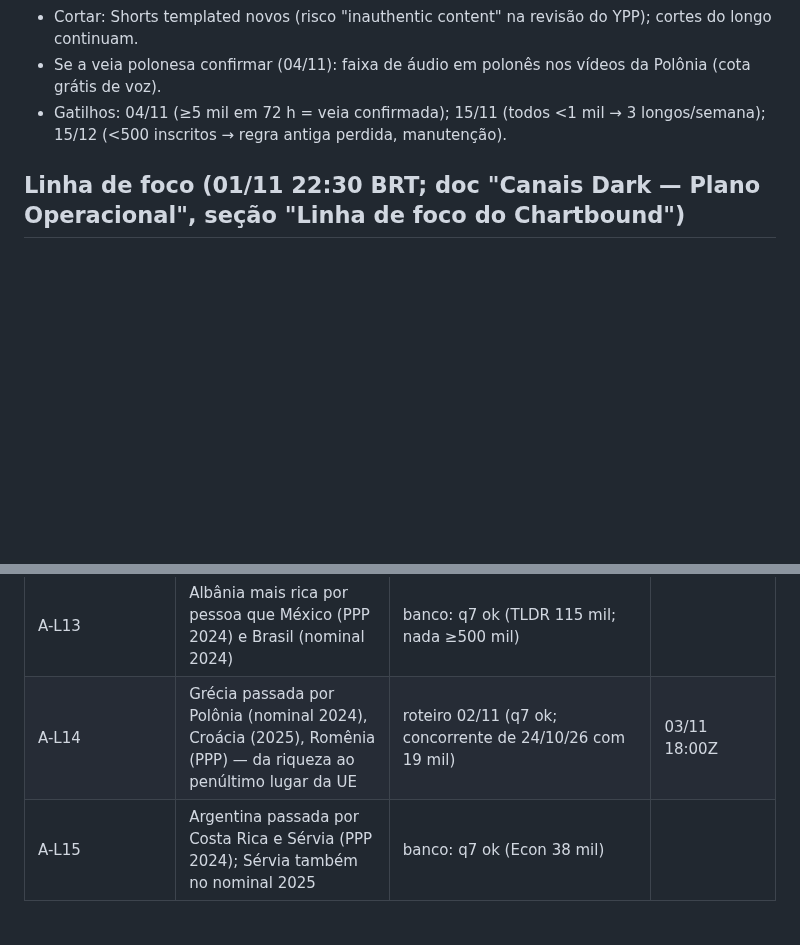
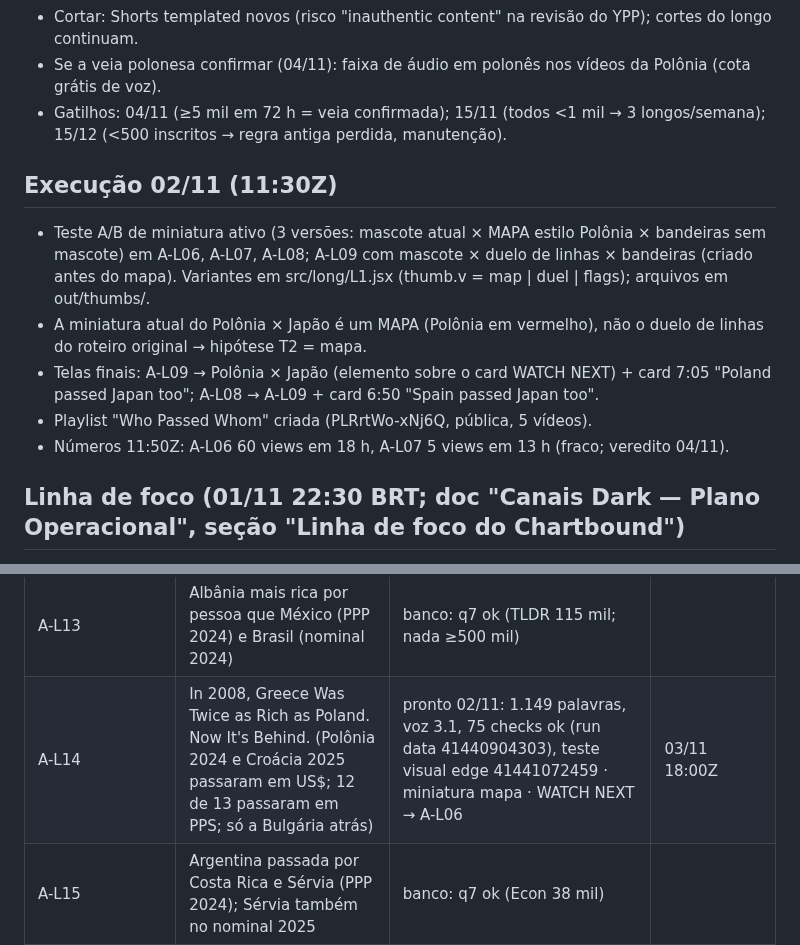
Before and after one commit to justmeoccupyingspace-eng/canais-dark, a Markdown page: specs/long/QUEUE.md, 2 parts joined by grey strips. Drawn GitHub-style; blank space fills up the shorter version.

Commit message:
QUEUE: A-L14 pronto, testes A/B, telas finais, playlist
Co-Authored-By: Claude Opus 5.5 <noreply@anthropic.com>
Claude-Session: https://claude.ai/code/session_01AMBh8z4K8o9Aww49vDi5CL

```diff
--- a/specs/long/QUEUE.md
+++ b/specs/long/QUEUE.md
@@ -82,6 +82,13 @@ Limite: ≤10 pedidos/dia por modelo; cada ato ≤210 palavras = 1 pedido (rotei
 - Se a veia polonesa confirmar (04/11): faixa de áudio em polonês nos vídeos da Polônia (cota grátis de voz).
 - Gatilhos: 04/11 (≥5 mil em 72 h = veia confirmada); 15/11 (todos <1 mil → 3 longos/semana); 15/12 (<500 inscritos → regra antiga perdida, manutenção).
 
+## Execução 02/11 (11:30Z)
+- Teste A/B de miniatura ativo (3 versões: mascote atual × MAPA estilo Polônia × bandeiras sem mascote) em A-L06, A-L07, A-L08; A-L09 com mascote × duelo de linhas × bandeiras (criado antes do mapa). Variantes em src/long/L1.jsx (thumb.v = map | duel | flags); arquivos em out/thumbs/.
+- A miniatura atual do Polônia × Japão é um MAPA (Polônia em vermelho), não o duelo de linhas do roteiro original → hipótese T2 = mapa.
+- Telas finais: A-L09 → Polônia × Japão (elemento sobre o card WATCH NEXT) + card 7:05 "Poland passed Japan too"; A-L08 → A-L09 + card 6:50 "Spain passed Japan too".
+- Playlist "Who Passed Whom" criada (PLRrtWo-xNj6Q, pública, 5 vídeos).
+- Números 11:50Z: A-L06 60 views em 18 h, A-L07 5 views em 13 h (fraco; veredito 04/11).
+
 ## Linha de foco (01/11 22:30 BRT; doc "Canais Dark — Plano Operacional", seção "Linha de foco do Chartbound")
 - Foco único: "quem está passando quem" — país em ascensão acaba de passar um mais rico/famoso, contado pelo lado de quem subiu. Série principal: Leste Europeu passando Sul/Oeste (Polônia primeiro). Controle: Turquia, Vietnã, Filipinas, Índia, Nigéria, Espanha.
 - Filtro (0–2 cada, entra com ≥8/10): 1) país que sobe tem público grande que assiste em inglês; 2) orgulho, nunca derrota; 3) dado ≤60 dias ou cálculo nosso; 4) nenhum concorrente ≥500 mil views em 2 anos na mesma ultrapassagem; 5) rivalidade (o lado ultrapassado também comenta).
@@ -105,7 +112,7 @@ Limite: ≤10 pedidos/dia por modelo; cada ato ≤210 palavras = 1 pedido (rotei
 | A-L11 | (REBAIXADO 01/11: tema negativo) South Africans Are Poorer Than in 2008. Here's Why. (Egito 2019, Indonésia 2023, Vietnã 2024 passaram em PPP; pico real em 2013) | pronto: checks ok, ~1.270 palavras, voz 3.8, teste visual ok · tela final → A-L08 | — |
 | A-L12 | Bulgária: do mais pobre da UE ao euro (jan/26), 0,31→0,49 dos EUA desde 2010 | banco: filtro ok (q6; maior longo 78 mil) | |
 | A-L13 | Albânia mais rica por pessoa que México (PPP 2024) e Brasil (nominal 2024) | banco: q7 ok (TLDR 115 mil; nada ≥500 mil) | |
-| A-L14 | Grécia passada por Polônia (nominal 2024), Croácia (2025), Romênia (PPP) — da riqueza ao penúltimo lugar da UE | roteiro 02/11 (q7 ok; concorrente de 24/10/26 com 19 mil) | 03/11 18:00Z |
+| A-L14 | In 2008, Greece Was Twice as Rich as Poland. Now It's Behind. (Polônia 2024 e Croácia 2025 passaram em US$; 12 de 13 passaram em PPS; só a Bulgária atrás) | pronto 02/11: 1.149 palavras, voz 3.1, 75 checks ok (run data 41440904303), teste visual edge 41441072459 · miniatura mapa · WATCH NEXT → A-L06 | 03/11 18:00Z |
 | A-L15 | Argentina passada por Costa Rica e Sérvia (PPP 2024); Sérvia também no nominal 2025 | banco: q7 ok (Econ 38 mil) | |
 | A-L16 | República Dominicana: passou o México (PPP 2021), crescimento mais longo da América Latina | banco: q7 ok (nada ≥2 mil) | |
 | A-L17 | Polônia passou a Espanha (renda por pessoa; Tusk usou como discurso, Euronews 26/02/2026) — série Polônia | banco: conferir dado (FMI/Eurostat PPP) + saturação (ytresearch) | 04/11 18:00Z se passar |
```
